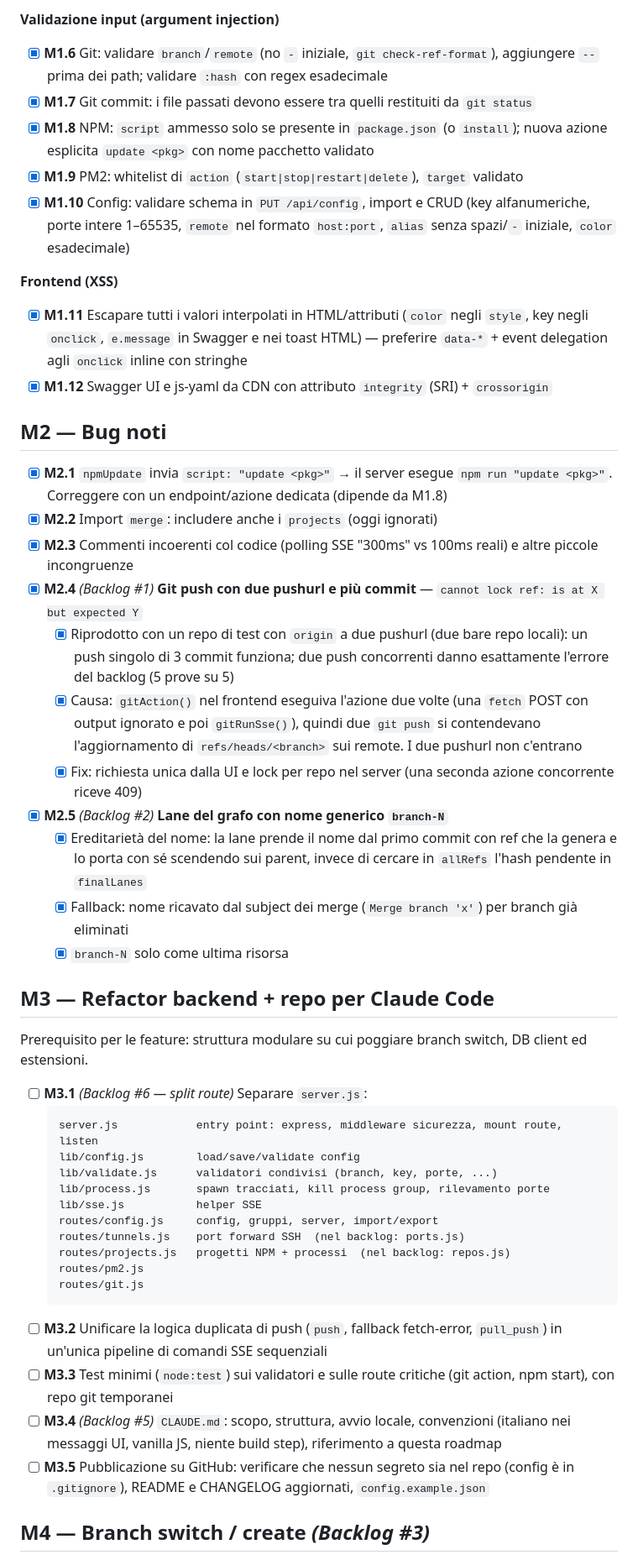
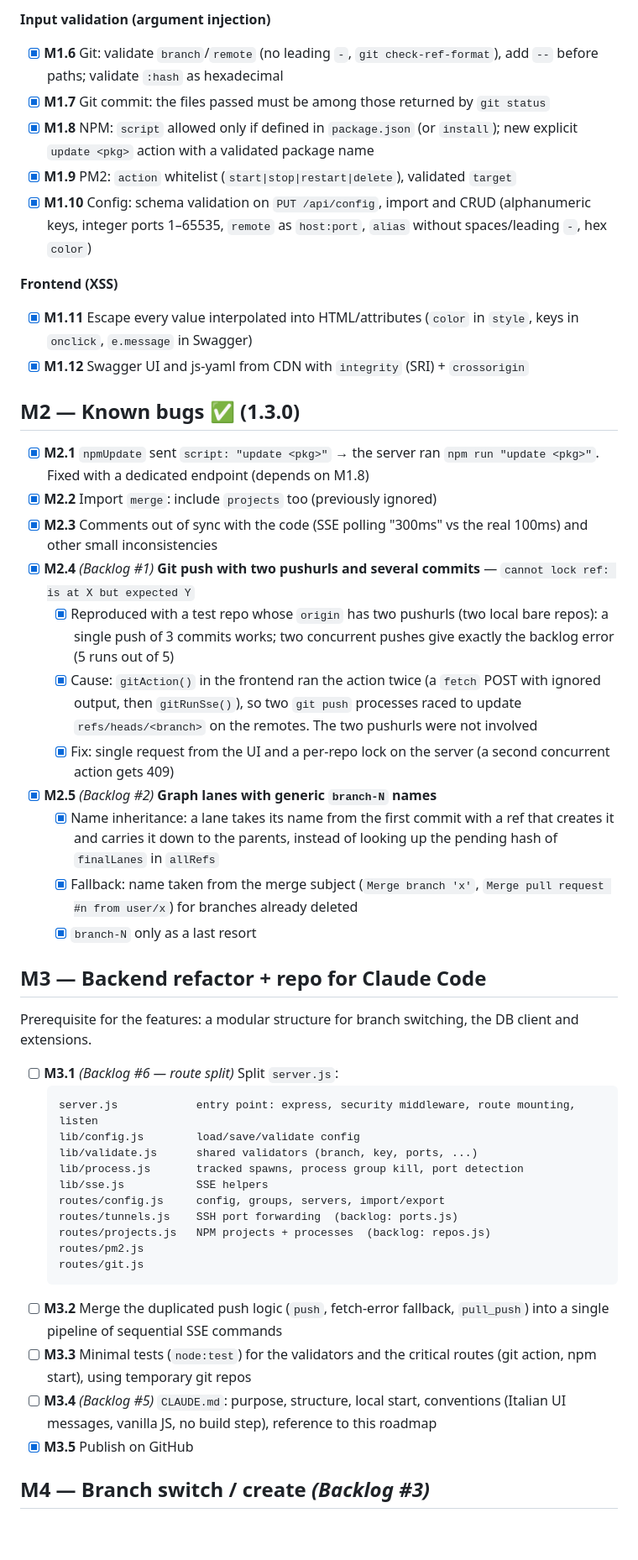
Before and after one commit to codo82/devdock, a Markdown page: ROADMAP.md, the part around one of its changes. Shown at 84% size. Drawn GitHub-style; blank space fills up the shorter version.

Commit message:
Roadmap in inglese; M3.5 fatta, M0.7 rimossa

````diff
--- a/ROADMAP.md
+++ b/ROADMAP.md
@@ -43,50 +43,50 @@ Contesto: l'app gira solo su `127.0.0.1`, ma il browser è un vettore di attacco
 
-**Validazione input (argument injection)**
-- [x] **M1.6** Git: validare `branch`/`remote` (no `-` iniziale, `git check-ref-format`), aggiungere `--` prima dei path; validare `:hash` con regex esadecimale
-- [x] **M1.7** Git commit: i file passati devono essere tra quelli restituiti da `git status`
-- [x] **M1.8** NPM: `script` ammesso solo se presente in `package.json` (o `install`); nuova azione esplicita `update <pkg>` con nome pacchetto validato
-- [x] **M1.9** PM2: whitelist di `action` (`start|stop|restart|delete`), `target` validato
-- [x] **M1.10** Config: validare schema in `PUT /api/config`, import e CRUD (key alfanumeriche, porte intere 1–65535, `remote` nel formato `host:port`, `alias` senza spazi/`-` iniziale, `color` esadecimale)
+**Input validation (argument injection)**
+- [x] **M1.6** Git: validate `branch`/`remote` (no leading `-`, `git check-ref-format`), add `--` before paths; validate `:hash` as hexadecimal
+- [x] **M1.7** Git commit: the files passed must be among those returned by `git status`
+- [x] **M1.8** NPM: `script` allowed only if defined in `package.json` (or `install`); new explicit `update <pkg>` action with a validated package name
+- [x] **M1.9** PM2: `action` whitelist (`start|stop|restart|delete`), validated `target`
+- [x] **M1.10** Config: schema validation on `PUT /api/config`, import and CRUD (alphanumeric keys, integer ports 1–65535, `remote` as `host:port`, `alias` without spaces/leading `-`, hex `color`)
 
 **Frontend (XSS)**
-- [x] **M1.11** Escapare tutti i valori interpolati in HTML/attributi (`color` negli `style`, key negli `onclick`, `e.message` in Swagger e nei toast HTML) — preferire `data-*` + event delegation agli `onclick` inline con stringhe
-- [x] **M1.12** Swagger UI e js-yaml da CDN con attributo `integrity` (SRI) + `crossorigin`
+- [x] **M1.11** Escape every value interpolated into HTML/attributes (`color` in `style`, keys in `onclick`, `e.message` in Swagger)
+- [x] **M1.12** Swagger UI and js-yaml from CDN with `integrity` (SRI) + `crossorigin`
 
-## M2 — Bug noti
+## M2 — Known bugs ✅ (1.3.0)
 
-- [x] **M2.1** `npmUpdate` invia `script: "update <pkg>"` → il server esegue `npm run "update <pkg>"`. Correggere con un endpoint/azione dedicata (dipende da M1.8)
-- [x] **M2.2** Import `merge`: includere anche i `projects` (oggi ignorati)
-- [x] **M2.3** Commenti incoerenti col codice (polling SSE "300ms" vs 100ms reali) e altre piccole incongruenze
-- [x] **M2.4** *(Backlog #1)* **Git push con due pushurl e più commit** — `cannot lock ref: is at X but expected Y`
-  - [x] Riprodotto con un repo di test con `origin` a due pushurl (due bare repo locali): un push singolo di 3 commit funziona; due push concorrenti danno esattamente l'errore del backlog (5 prove su 5)
-  - [x] Causa: `gitAction()` nel frontend eseguiva l'azione due volte (una `fetch` POST con output ignorato e poi `gitRunSse()`), quindi due `git push` si contendevano l'aggiornamento di `refs/heads/<branch>` sui remote. I due pushurl non c'entrano
-  - [x] Fix: richiesta unica dalla UI e lock per repo nel server (una seconda azione concorrente riceve 409)
-- [x] **M2.5** *(Backlog #2)* **Lane del grafo con nome generico `branch-N`**
-  - [x] Ereditarietà del nome: la lane prende il nome dal primo commit con ref che la genera e lo porta con sé scendendo sui parent, invece di cercare in `allRefs` l'hash pendente in `finalLanes`
-  - [x] Fallback: nome ricavato dal subject dei merge (`Merge branch 'x'`) per branch già eliminati
-  - [x] `branch-N` solo come ultima risorsa
+- [x] **M2.1** `npmUpdate` sent `script: "update <pkg>"` → the server ran `npm run "update <pkg>"`. Fixed with a dedicated endpoint (depends on M1.8)
+- [x] **M2.2** Import `merge`: include `projects` too (previously ignored)
+- [x] **M2.3** Comments out of sync with the code (SSE polling "300ms" vs the real 100ms) and other small inconsistencies
+- [x] **M2.4** *(Backlog #1)* **Git push with two pushurls and several commits** — `cannot lock ref: is at X but expected Y`
+  - [x] Reproduced with a test repo whose `origin` has two pushurls (two local bare repos): a single push of 3 commits works; two concurrent pushes give exactly the backlog error (5 runs out of 5)
+  - [x] Cause: `gitAction()` in the frontend ran the action twice (a `fetch` POST with ignored output, then `gitRunSse()`), so two `git push` processes raced to update `refs/heads/<branch>` on the remotes. The two pushurls were not involved
+  - [x] Fix: single request from the UI and a per-repo lock on the server (a second concurrent action gets 409)
+- [x] **M2.5** *(Backlog #2)* **Graph lanes with generic `branch-N` names**
+  - [x] Name inheritance: a lane takes its name from the first commit with a ref that creates it and carries it down to the parents, instead of looking up the pending hash of `finalLanes` in `allRefs`
+  - [x] Fallback: name taken from the merge subject (`Merge branch 'x'`, `Merge pull request #n from user/x`) for branches already deleted
+  - [x] `branch-N` only as a last resort
 
-## M3 — Refactor backend + repo per Claude Code
+## M3 — Backend refactor + repo for Claude Code
 
-Prerequisito per le feature: struttura modulare su cui poggiare branch switch, DB client ed estensioni.
+Prerequisite for the features: a modular structure for branch switching, the DB client and extensions.
 
-- [ ] **M3.1** *(Backlog #6 — split route)* Separare `server.js`:
+- [ ] **M3.1** *(Backlog #6 — route split)* Split `server.js`:
   ```
-  server.js            entry point: express, middleware sicurezza, mount route, listen
+  server.js            entry point: express, security middleware, route mounting, listen
   lib/config.js        load/save/validate config
-  lib/validate.js      validatori condivisi (branch, key, porte, ...)
-  lib/process.js       spawn tracciati, kill process group, rilevamento porte
-  lib/sse.js           helper SSE
-  routes/config.js     config, gruppi, server, import/export
-  routes/tunnels.js    port forward SSH  (nel backlog: ports.js)
-  routes/projects.js   progetti NPM + processi  (nel backlog: repos.js)
+  lib/validate.js      shared validators (branch, key, ports, ...)
+  lib/process.js       tracked spawns, process group kill, port detection
+  lib/sse.js           SSE helpers
+  routes/config.js     config, groups, servers, import/export
+  routes/tunnels.js    SSH port forwarding  (backlog: ports.js)
+  routes/projects.js   NPM projects + processes  (backlog: repos.js)
   routes/pm2.js
   routes/git.js
   ```
-- [ ] **M3.2** Unificare la logica duplicata di push (`push`, fallback fetch-error, `pull_push`) in un'unica pipeline di comandi SSE sequenziali
-- [ ] **M3.3** Test minimi (`node:test`) sui validatori e sulle route critiche (git action, npm start), con repo git temporanei
-- [ ] **M3.4** *(Backlog #5)* `CLAUDE.md`: scopo, struttura, avvio locale, convenzioni (italiano nei messaggi UI, vanilla JS, niente build step), riferimento a questa roadmap
-- [ ] **M3.5** Pubblicazione su GitHub: verificare che nessun segreto sia nel repo (config è in `.gitignore`), README e CHANGELOG aggiornati, `config.example.json`
+- [ ] **M3.2** Merge the duplicated push logic (`push`, fetch-error fallback, `pull_push`) into a single pipeline of sequential SSE commands
+- [ ] **M3.3** Minimal tests (`node:test`) for the validators and the critical routes (git action, npm start), using temporary git repos
+- [ ] **M3.4** *(Backlog #5)* `CLAUDE.md`: purpose, structure, local start, conventions (Italian UI messages, vanilla JS, no build step), reference to this roadmap
+- [x] **M3.5** Publish on GitHub
 
 ## M4 — Branch switch / create *(Backlog #3)*
 
````
Also changed, not shown: other parts of ROADMAP.md (+72 -72 lines).
